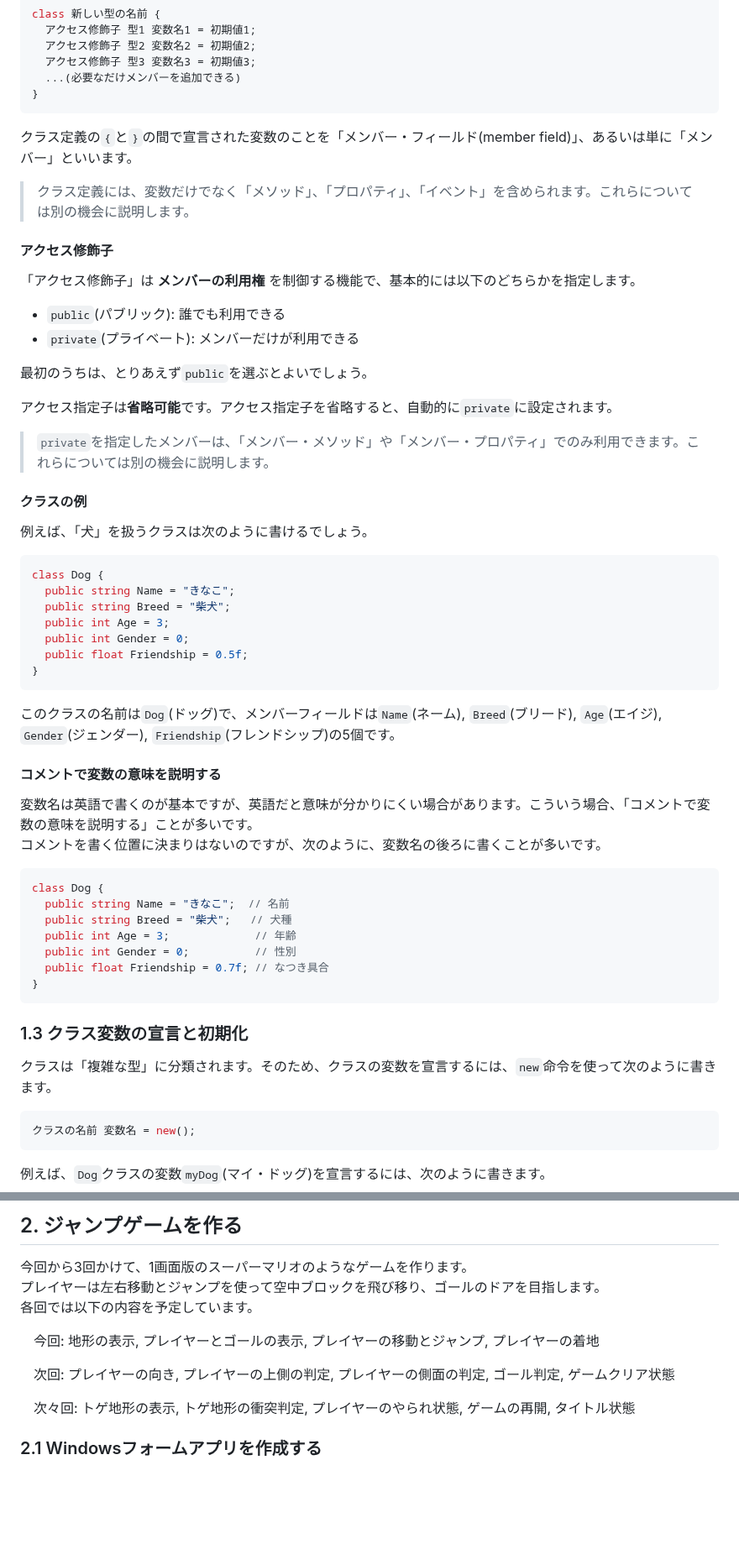
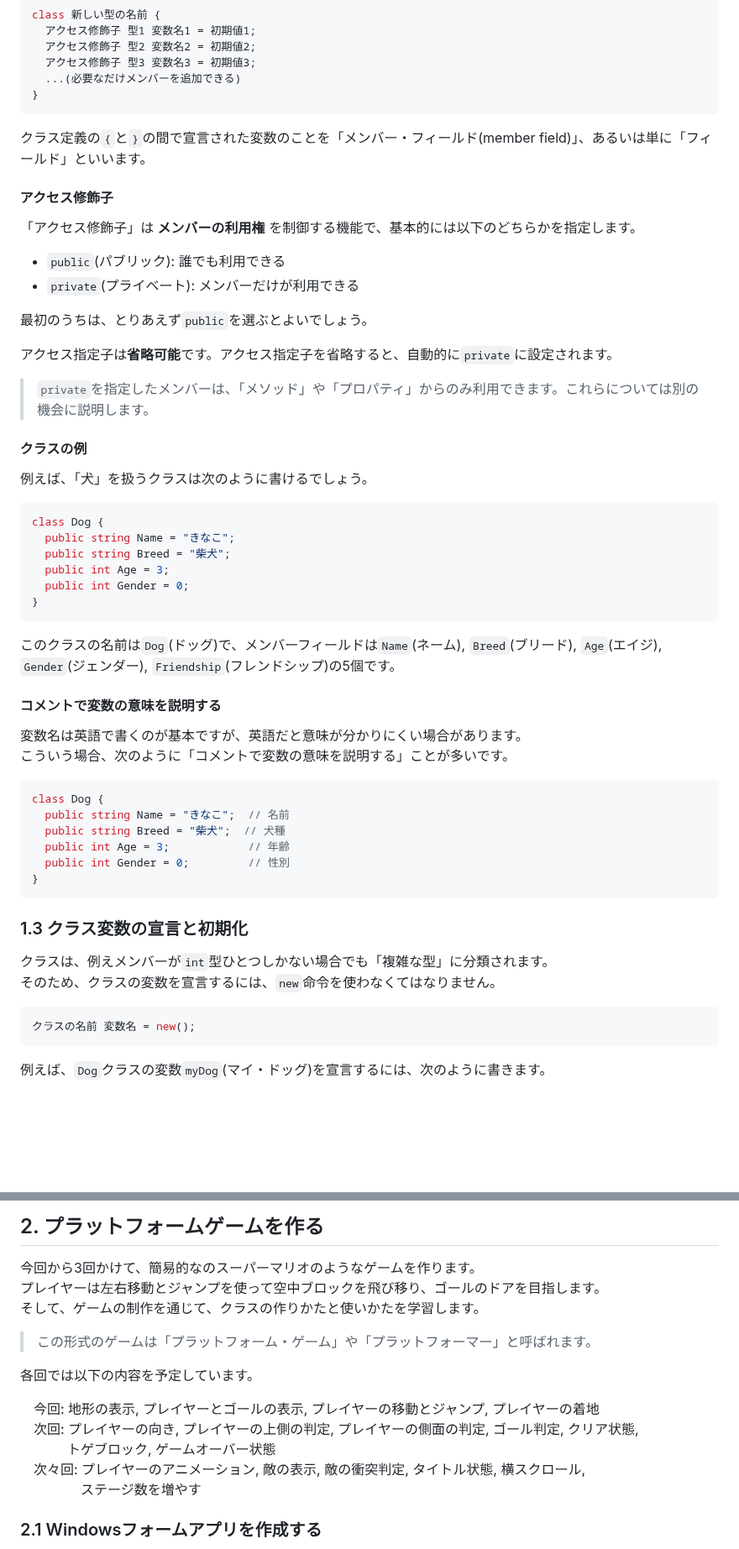
Before and after one commit to tn-mai/CSharp2026, a Markdown page: C#言語_第10回_クラスの作りかた.md, 2 parts joined by grey strips. Shown at 84% size. Rendered like a GitHub page; blank space fills up the shorter version.

````diff
--- a/C#言語_第10回_クラスの作りかた.md
+++ b/C#言語_第10回_クラスの作りかた.md
@@ -45,9 +45,7 @@ class 新しい型の名前 {
 }
 ```
 
-クラス定義の`{`と`}`の間で宣言された変数のことを「メンバー・フィールド(member field)」、あるいは単に「メンバー」といいます。
-
->クラス定義には、変数だけでなく「メソッド」、「プロパティ」、「イベント」を含められます。これらについては別の機会に説明します。
+クラス定義の`{`と`}`の間で宣言された変数のことを「メンバー・フィールド(member field)」、あるいは単に「フィールド」といいます。
 
 #### アクセス修飾子
 
@@ -60,7 +58,7 @@ class 新しい型の名前 {
 
 アクセス指定子は**省略可能**です。アクセス指定子を省略すると、自動的に`private`に設定されます。
 
->`private`を指定したメンバーは、「メンバー・メソッド」や「メンバー・プロパティ」でのみ利用できます。これらについては別の機会に説明します。
+>`private`を指定したメンバーは、「メソッド」や「プロパティ」からのみ利用できます。これらについては別の機会に説明します。
 
 #### クラスの例
 
@@ -72,7 +70,6 @@ class Dog {
   public string Breed = "柴犬";
   public int Age = 3;
   public int Gender = 0;
-  public float Friendship = 0.5f;
 }
 ```
 
@@ -80,22 +77,22 @@ class Dog {
 
 #### コメントで変数の意味を説明する
 
-変数名は英語で書くのが基本ですが、英語だと意味が分かりにくい場合があります。こういう場合、「コメントで変数の意味を説明する」ことが多いです。<br>
-コメントを書く位置に決まりはないのですが、次のように、変数名の後ろに書くことが多いです。
+変数名は英語で書くのが基本ですが、英語だと意味が分かりにくい場合があります。<br>
+こういう場合、次のように「コメントで変数の意味を説明する」ことが多いです。
 
 ```c#
 class Dog {
   public string Name = "きなこ";  // 名前
-  public string Breed = "柴犬";   // 犬種
-  public int Age = 3;             // 年齢
-  public int Gender = 0;          // 性別
-  public float Friendship = 0.7f; // なつき具合
+  public string Breed = "柴犬";  // 犬種
+  public int Age = 3;            // 年齢
+  public int Gender = 0;         // 性別
 }
 ```
 
 ### 1.3 クラス変数の宣言と初期化
 
-クラスは「複雑な型」に分類されます。そのため、クラスの変数を宣言するには、`new`命令を使って次のように書きます。
+クラスは、例えメンバーが`int`型ひとつしかない場合でも「複雑な型」に分類されます。<br>
+そのため、クラスの変数を宣言するには、`new`命令を使わなくてはなりません。
 
 ```c#
 クラスの名前 変数名 = new();
@@ -294,17 +298,21 @@ float[] ptera2AnimeTimer = { 0.0f, 0.0f, 0.0f };
 
 <div style="page-break-after: always"></div>
 
-## 2. ジャンプゲームを作る
+## 2. プラットフォームゲームを作る
 
-今回から3回かけて、1画面版のスーパーマリオのようなゲームを作ります。<br>
+今回から3回かけて、簡易的なのスーパーマリオのようなゲームを作ります。<br>
 プレイヤーは左右移動とジャンプを使って空中ブロックを飛び移り、ゴールのドアを目指します。<br>
+そして、ゲームの制作を通じて、クラスの作りかたと使いかたを学習します。
+
+> この形式のゲームは「プラットフォーム・ゲーム」や「プラットフォーマー」と呼ばれます。
+
 各回では以下の内容を予定しています。
 
-&emsp;今回: 地形の表示, プレイヤーとゴールの表示, プレイヤーの移動とジャンプ, プレイヤーの着地
-
-&emsp;次回: プレイヤーの向き, プレイヤーの上側の判定, プレイヤーの側面の判定, ゴール判定, ゲームクリア状態
-
-&emsp;次々回: トゲ地形の表示, トゲ地形の衝突判定, プレイヤーのやられ状態, ゲームの再開, タイトル状態
+&emsp;今回: 地形の表示, プレイヤーとゴールの表示, プレイヤーの移動とジャンプ, プレイヤーの着地<br>
+&emsp;次回: プレイヤーの向き, プレイヤーの上側の判定, プレイヤーの側面の判定, ゴール判定, クリア状態,<br>
+&emsp;&emsp;&emsp;&ensp;トゲブロック, ゲームオーバー状態<br>
+&emsp;次々回: プレイヤーのアニメーション, 敵の表示, 敵の衝突判定, タイトル状態, 横スクロール,<br>
+&emsp;&emsp;&emsp;&emsp;&ensp;ステージ数を増やす
 
 ### 2.1 Windowsフォームアプリを作成する
 
````
Also changed, not shown: other parts of C#言語_第10回_クラスの作りかた.md (+137 -113 lines), images/10_draw_blocks.png, images/10_draw_door.png, images/10_draw_more_blocks.png, images/10_draw_player.png.
